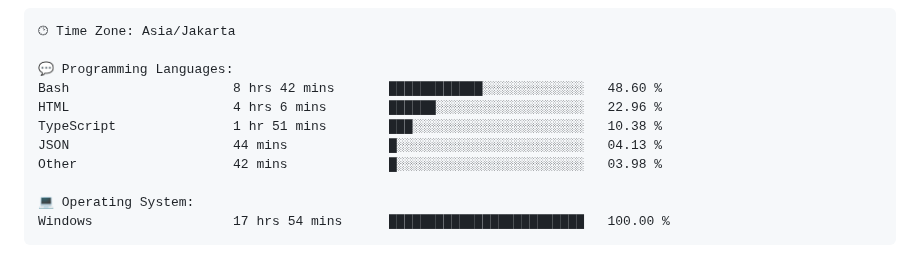
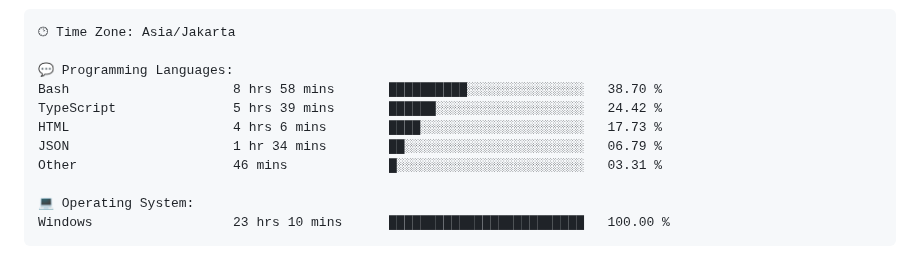
Before and after one commit to Ikram-Maulana/Ikram-Maulana, a Markdown page: README.md, the part around one of its changes. Drawn GitHub-style.

Commit message:
Updated with Dev Metrics

````diff
--- a/README.md
+++ b/README.md
@@ -44,14 +44,14 @@ ikram-maulana@github
 🕑︎ Time Zone: Asia/Jakarta
 
 💬 Programming Languages:
-Bash                     8 hrs 42 mins       ████████████░░░░░░░░░░░░░   48.60 %
-HTML                     4 hrs 6 mins        ██████░░░░░░░░░░░░░░░░░░░   22.96 %
-TypeScript               1 hr 51 mins        ███░░░░░░░░░░░░░░░░░░░░░░   10.38 %
-JSON                     44 mins             █░░░░░░░░░░░░░░░░░░░░░░░░   04.13 %
-Other                    42 mins             █░░░░░░░░░░░░░░░░░░░░░░░░   03.98 %
+Bash                     8 hrs 58 mins       ██████████░░░░░░░░░░░░░░░   38.70 %
+TypeScript               5 hrs 39 mins       ██████░░░░░░░░░░░░░░░░░░░   24.42 %
+HTML                     4 hrs 6 mins        ████░░░░░░░░░░░░░░░░░░░░░   17.73 %
+JSON                     1 hr 34 mins        ██░░░░░░░░░░░░░░░░░░░░░░░   06.79 %
+Other                    46 mins             █░░░░░░░░░░░░░░░░░░░░░░░░   03.31 %
 
 💻 Operating System:
-Windows                  17 hrs 54 mins      █████████████████████████   100.00 %
+Windows                  23 hrs 10 mins      █████████████████████████   100.00 %
 ```
 
 
````
Also changed, not shown: other parts of README.md (+2 -2 lines).
